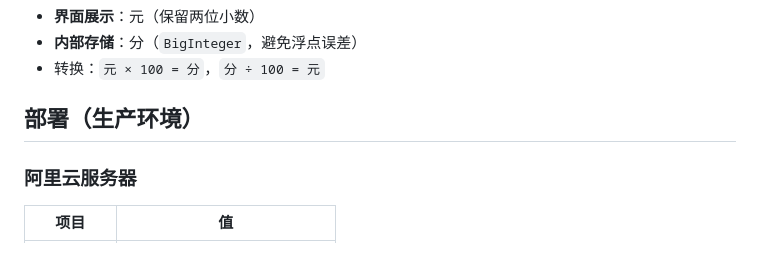
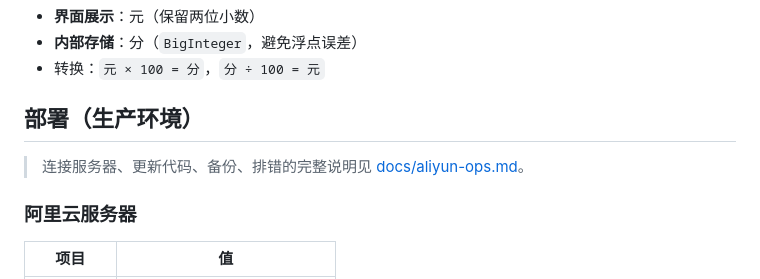
Before and after one commit to wanghongfei833/project_management, a Markdown page: README.md, the part around the change. Drawn GitHub-style.

```diff
--- a/README.md
+++ b/README.md
@@ -225,6 +225,8 @@ project_management/
 
 ## 部署（生产环境）
 
+> 连接服务器、更新代码、备份、排错的完整说明见 [docs/aliyun-ops.md](docs/aliyun-ops.md)。
+
 ### 阿里云服务器
 
 | 项目 | 值 |
```
Also changed, not shown: AGENTS.md (added, +31 -0 lines), docs/aliyun-ops.md (added, +214 -0 lines).
